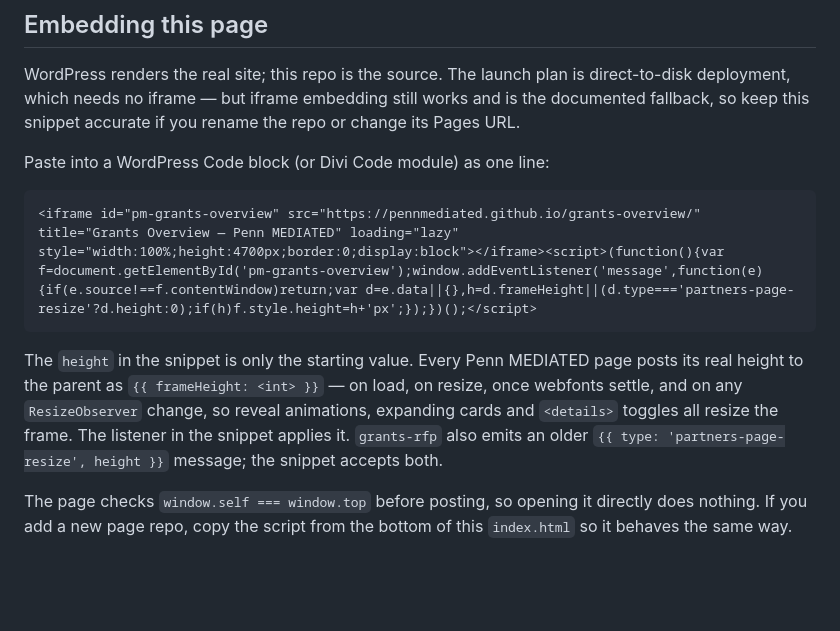
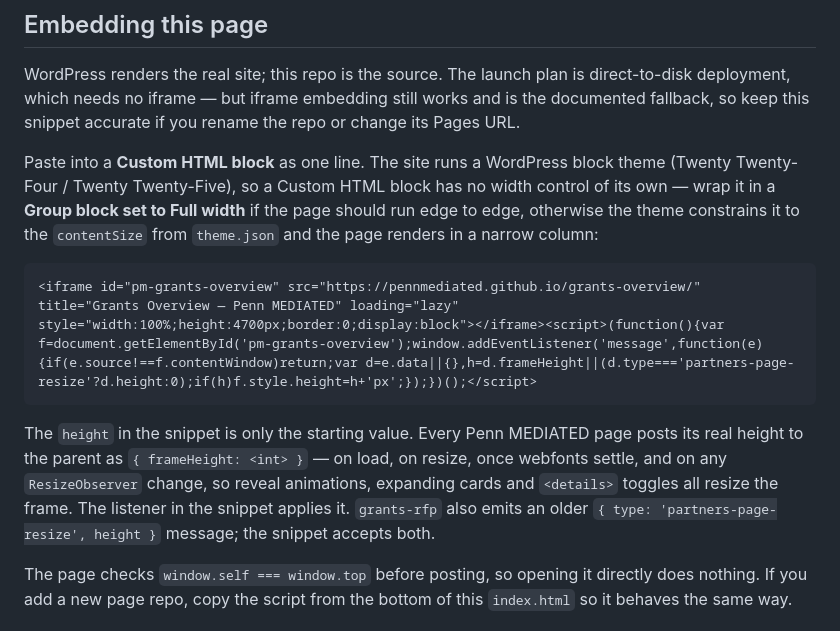
Before and after one commit to PennMEDIATED/grants-overview, a Markdown page: README.md, the part around the change. GitHub-like rendering; blank space fills up the shorter version.

Commit message:
docs: correct the WordPress theme — block theme, not Divi
The site runs a WordPress block theme (Twenty Twenty-Four / Twenty
Twenty-Five). Several notes said Divi, which was wrong; the footer
README already said "no Divi/page builder" in two places and "injected
into Divi" in a third, so it also contradicted itself.

- The embed instructions in all eleven page repos now say Custom HTML
  block, and add the thing that actually bites on a block theme: a
  Custom HTML block has no width control, so it has to sit inside a
  Group set to Full width or theme.json's contentSize renders the page
  in a narrow column.
- footer: the install path is the Footer template part (Appearance ->
  Editor -> Patterns -> Template Parts -> Footer) with a Custom HTML
  block, and styles.css belongs in Additional CSS or a child theme
  rather than a <style> tag inside the block.
- The "plain WordPress" phrasings are sharpened to name the block theme,
  since that is what determines how any of this is installed.

Also fixes a template-escaping slip in last night's embed section: the
message shape rendered as {{ frameHeight }} instead of { frameHeight }.

````diff
--- a/README.md
+++ b/README.md
@@ -92,13 +92,13 @@ If you change a token or component here that has an equivalent on `about`, `home
 
 WordPress renders the real site; this repo is the source. The launch plan is direct-to-disk deployment, which needs no iframe — but iframe embedding still works and is the documented fallback, so keep this snippet accurate if you rename the repo or change its Pages URL.
 
-Paste into a WordPress Code block (or Divi Code module) as one line:
+Paste into a **Custom HTML block** as one line. The site runs a WordPress block theme (Twenty Twenty-Four / Twenty Twenty-Five), so a Custom HTML block has no width control of its own — wrap it in a **Group block set to Full width** if the page should run edge to edge, otherwise the theme constrains it to the `contentSize` from `theme.json` and the page renders in a narrow column:
 
 ```html
 <iframe id="pm-grants-overview" src="https://pennmediated.github.io/grants-overview/" title="Grants Overview — Penn MEDIATED" loading="lazy" style="width:100%;height:4700px;border:0;display:block"></iframe><script>(function(){var f=document.getElementById('pm-grants-overview');window.addEventListener('message',function(e){if(e.source!==f.contentWindow)return;var d=e.data||{},h=d.frameHeight||(d.type==='partners-page-resize'?d.height:0);if(h)f.style.height=h+'px';});})();</script>
 ```
 
-The `height` in the snippet is only the starting value. Every Penn MEDIATED page posts its real height to the parent as `{{ frameHeight: <int> }}` — on load, on resize, once webfonts settle, and on any `ResizeObserver` change, so reveal animations, expanding cards and `<details>` toggles all resize the frame. The listener in the snippet applies it. `grants-rfp` also emits an older `{{ type: 'partners-page-resize', height }}` message; the snippet accepts both.
+The `height` in the snippet is only the starting value. Every Penn MEDIATED page posts its real height to the parent as `{ frameHeight: <int> }` — on load, on resize, once webfonts settle, and on any `ResizeObserver` change, so reveal animations, expanding cards and `<details>` toggles all resize the frame. The listener in the snippet applies it. `grants-rfp` also emits an older `{ type: 'partners-page-resize', height }` message; the snippet accepts both.
 
 The page checks `window.self === window.top` before posting, so opening it directly does nothing. If you add a new page repo, copy the script from the bottom of this `index.html` so it behaves the same way.
 
````
